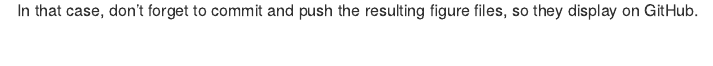
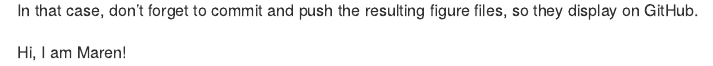
Before and after one commit to Maren186/workshop, an R Markdown document (README.Rmd): the page in a window 1100 px wide, from 1040 px down. Rendered offline with R 4.5, knitr and Pandoc, with nearby package versions.

Commit message:
say hello

````diff
--- a/README.Rmd
+++ b/README.Rmd
@@ -33,3 +33,5 @@ plot(pressure)
 ```
 
 In that case, don't forget to commit and push the resulting figure files, so they display on GitHub.
+
+Hi, I am Maren!
````
